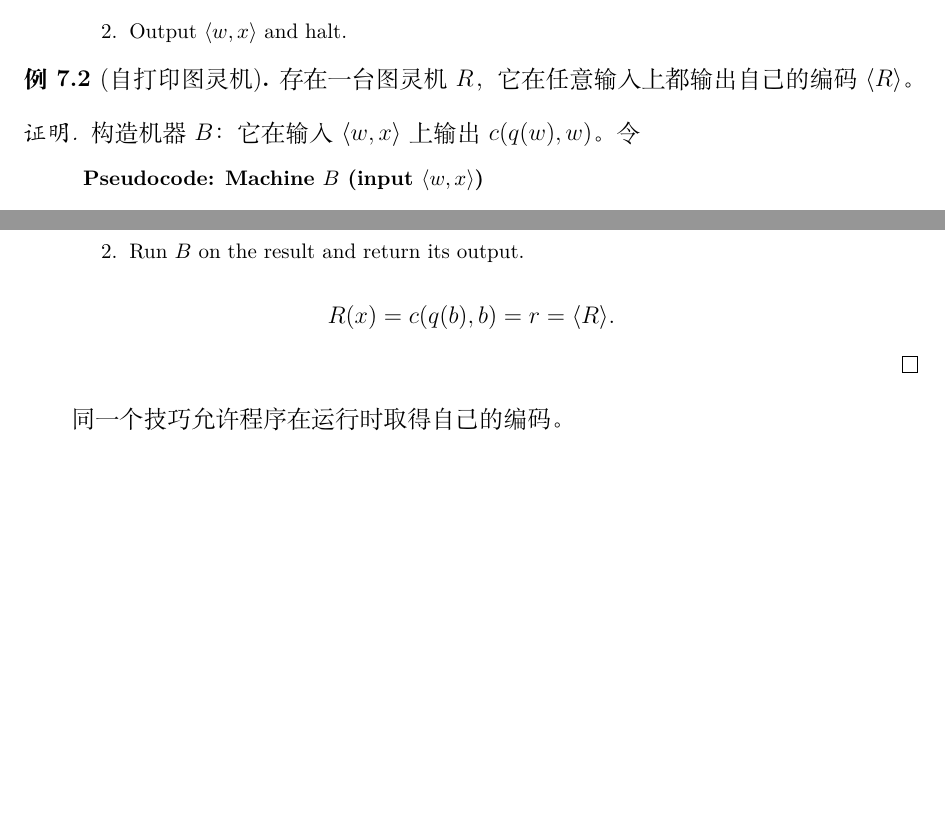
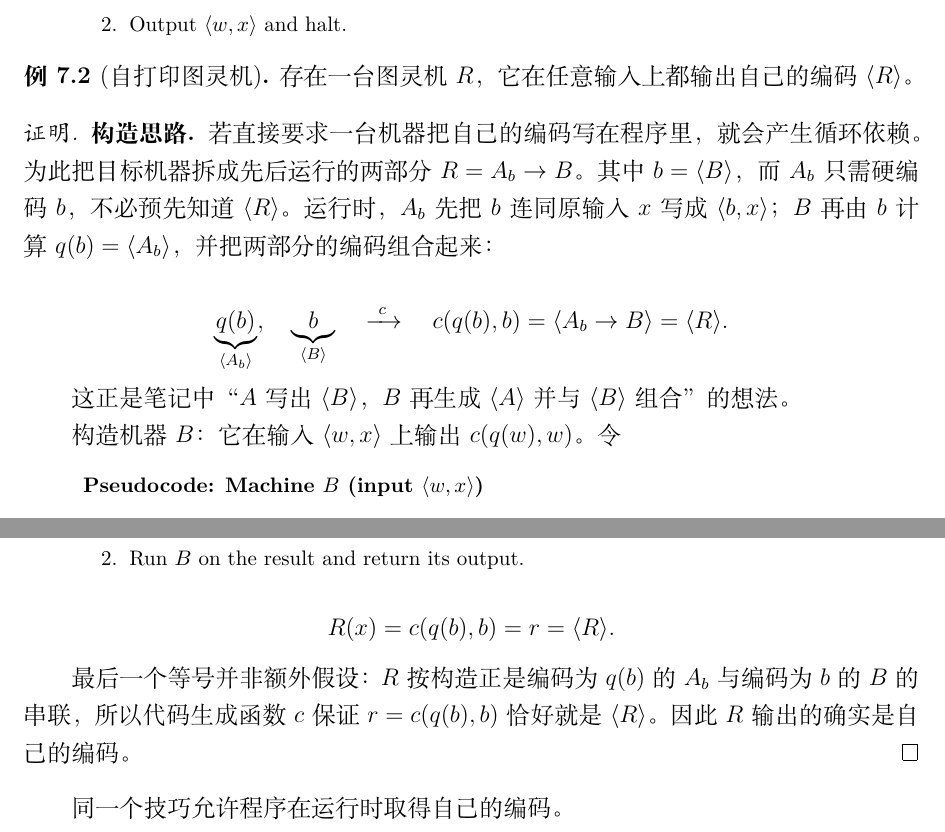
Before and after one commit to biscuitbc/Introduction-To-Theoretical-Computer-Science, a LaTeX thesis (main.tex, which reads chapters/chapter07.tex): two parts of page 40 of 58, joined at a grey line, cut so that both start at the same text, the shorter picture padded with empty space. Compiled offline with XeLaTeX.

Commit message:
final review

```diff
--- a/chapters/chapter07.tex
+++ b/chapters/chapter07.tex
@@ -352,6 +352,24 @@ $U(\langle m,x\rangle)$ 简写为 $U(m,x)$。
 \end{example}
 
 \begin{proof}
+  \textbf{构造思路.}
+  若直接要求一台机器把自己的编码写在程序里，就会产生循环依赖。为此把目标
+  机器拆成先后运行的两部分 $R=A_b\to B$。其中 $b=\langle B\rangle$，而
+  $A_b$ 只需硬编码 $b$，不必预先知道 $\langle R\rangle$。运行时，$A_b$
+  先把 $b$ 连同原输入 $x$ 写成 $\langle b,x\rangle$；$B$ 再由 $b$ 计算
+  $q(b)=\langle A_b\rangle$，并把两部分的编码组合起来：
+
+  \[
+    \underbrace{q(b)}_{\langle A_b\rangle},
+    \quad
+    \underbrace{b}_{\langle B\rangle}
+    \quad\xrightarrow{\ c\ }\quad
+    c(q(b),b)=\langle A_b\to B\rangle=\langle R\rangle.
+  \]
+
+  这正是笔记中“$A$ 写出 $\langle B\rangle$，$B$ 再生成
+  $\langle A\rangle$ 并与 $\langle B\rangle$ 组合”的想法。
+
   构造机器 $B$：它在输入 $\langle w,x\rangle$ 上输出 $c(q(w),w)$。令
 
   \begin{pseudocode}{Machine $B$ (input $\langle w,x\rangle$)}
@@ -377,6 +395,11 @@ $U(\langle m,x\rangle)$ 简写为 $U(m,x)$。
   \[
     R(x)=c(q(b),b)=r=\langle R\rangle.
   \]
+
+  最后一个等号并非额外假设：$R$ 按构造正是编码为 $q(b)$ 的 $A_b$ 与编码为
+  $b$ 的 $B$ 的串联，所以代码生成函数 $c$ 保证
+  $r=c(q(b),b)$ 恰好就是 $\langle R\rangle$。因此 $R$ 输出的确实是自己的
+  编码。
 \end{proof}
 
 同一个技巧允许程序在运行时取得自己的编码。
```
Also changed, not shown: lecture-notes.pdf.
